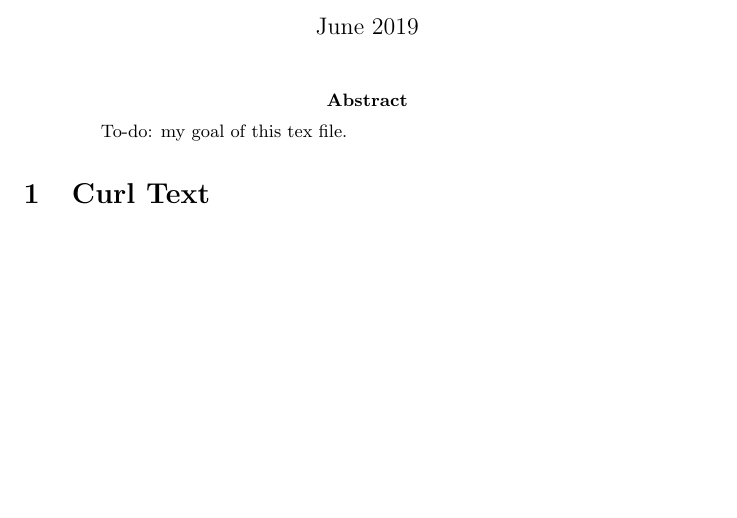
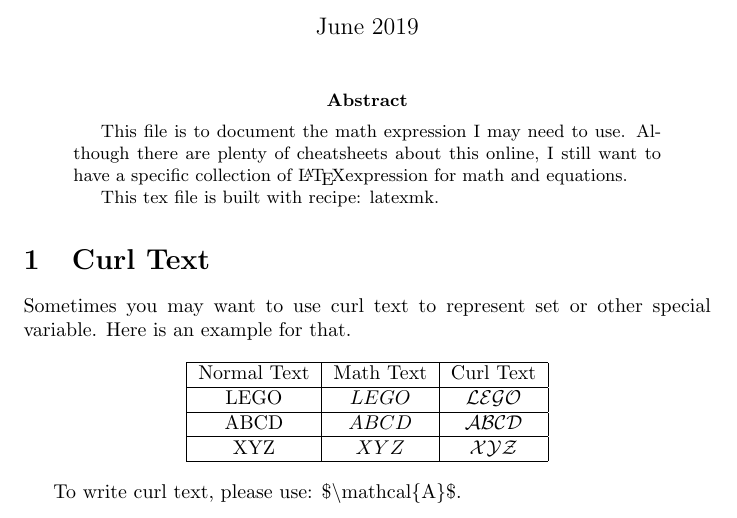
Before and after one commit to Chao8219/latex-example, a LaTeX problem sheet (common_math/common_math_example.tex): part of the page, cut so that both start at the same text, the shorter picture padded with empty space. Compiled offline with pdfLaTeX.

Commit message:
math example updated

```diff
--- a/common_math/common_math_example.tex
+++ b/common_math/common_math_example.tex
@@ -12,8 +12,32 @@ with latexmk recipe}
 \begin{document}
 \maketitle
 \begin{abstract}
-    To-do: my goal of this tex file.
+This file is to document the math expression I may need to use.
+Although there are plenty of cheatsheets about this online, I still
+want to have a specific collection of \LaTeX expression for math and
+equations.
+
+
+This tex file is built with recipe: latexmk.
 \end{abstract}
 \section{Curl Text}
-$\mathcal{A}$
+Sometimes you may want to use curl text to represent set or
+other special variable.
+Here is an example for that.
+
+\begin{center}
+    \begin{tabular}{|c|c|c|}
+        \hline
+        Normal Text & Math Text & Curl Text \\
+        \hline
+        LEGO & $LEGO$ & $\mathcal{LEGO}$ \\
+        \hline
+        ABCD & $ABCD$ & $\mathcal{ABCD}$ \\
+        \hline
+        XYZ & $XYZ$ & $\mathcal{XYZ}$ \\
+        \hline
+    \end{tabular}
+\end{center}
+
+To write curl text, please use: \$\textbackslash mathcal\{A\}\$.
 \end{document}
```
Also changed, not shown: common_math/common_math_example.pdf.
